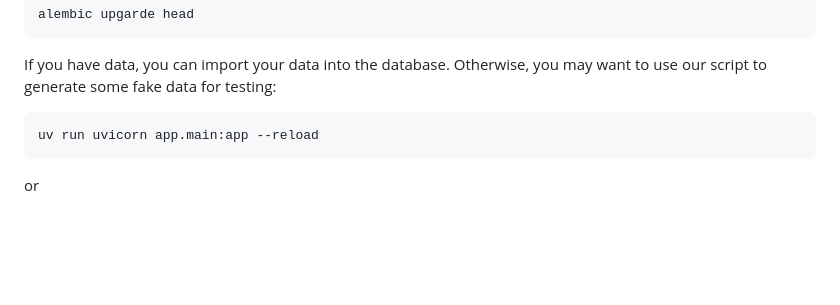
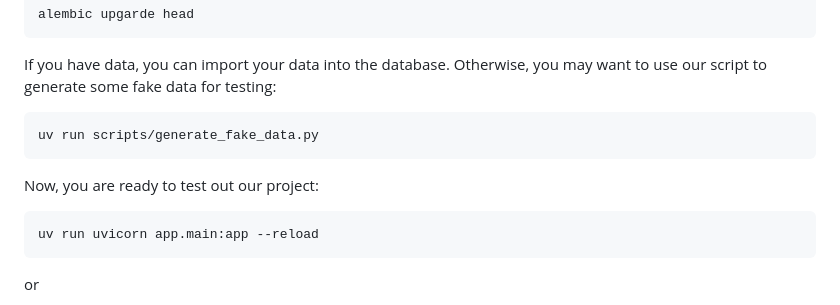
Before and after one commit to InPurpose/Internal_Data_Operations_Platform, a Markdown page: README.md, the part around the change. GitHub-like rendering; blank space fills up the shorter version.

````diff
--- a/README.md
+++ b/README.md
@@ -32,6 +32,12 @@ alembic upgarde head
 ```
 
 If you have data, you can import your data into the database. Otherwise, you may want to use our script to generate some fake data for testing:
+
+```
+uv run scripts/generate_fake_data.py
+```
+
+Now, you are ready to test out our project:
 ```
 uv run uvicorn app.main:app --reload
 ```
````
